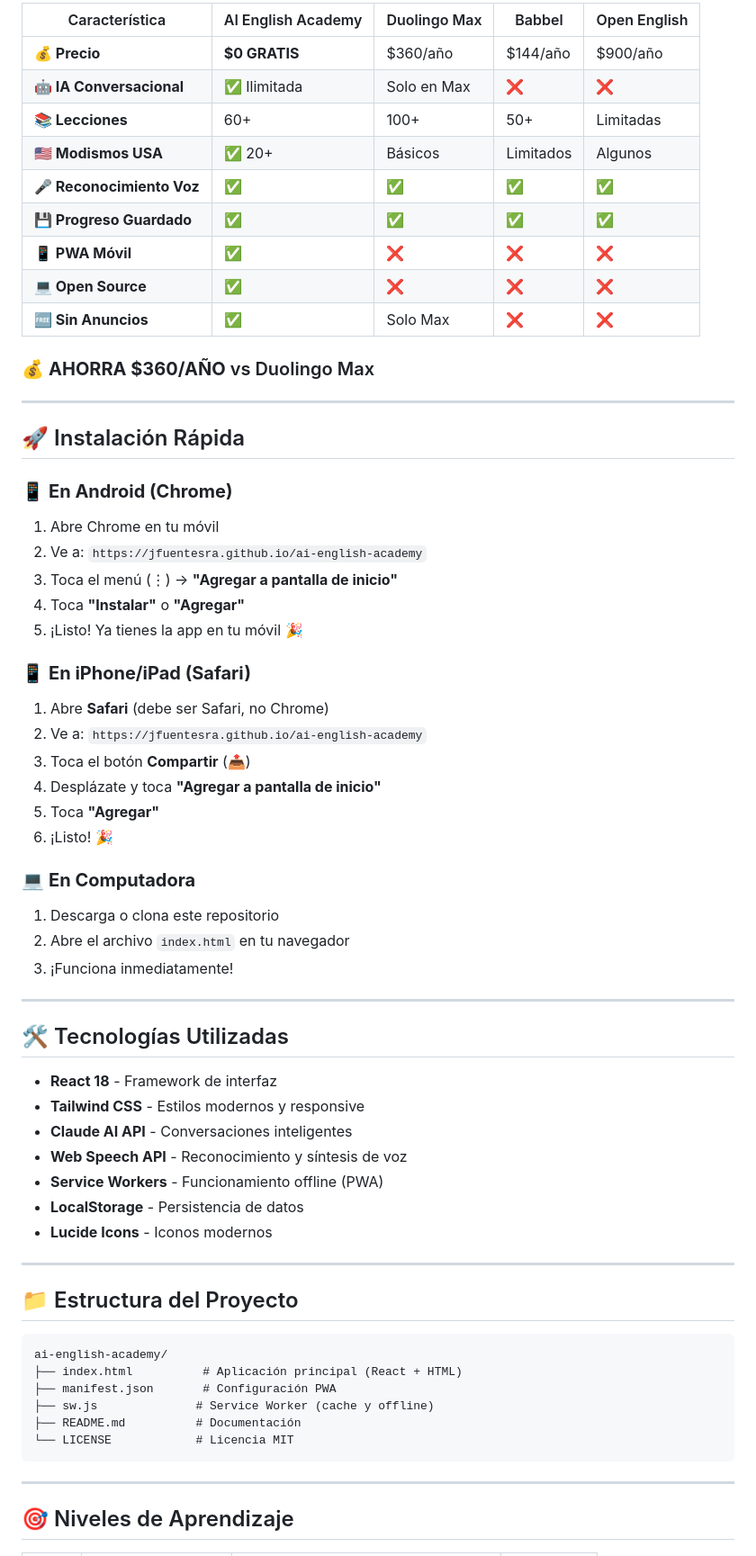
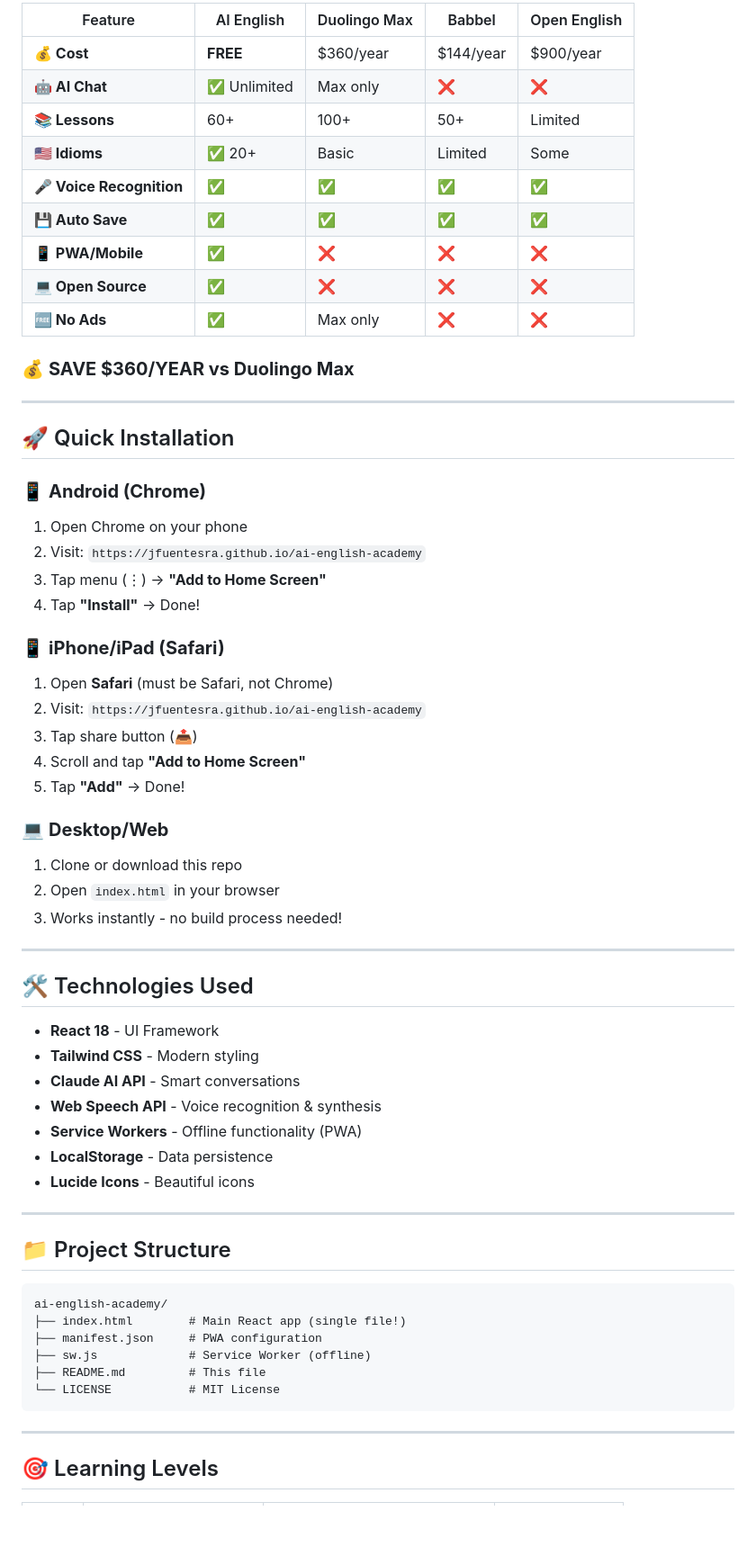
Before and after one commit to jfuentesra/ai-english-academy, a Markdown page: README.md, the part around one of its changes. Shown at 90% size. GitHub-like rendering; blank space fills up the shorter version.

````diff
--- a/README.md
+++ b/README.md
@@ -50,70 +65,69 @@ Interfaz premium con gradientes, animaciones y glassmorphism
 
-| Característica | AI English Academy | Duolingo Max | Babbel | Open English |
-|----------------|-------------------|--------------|--------|--------------|
-| **💰 Precio** | **$0 GRATIS** | $360/año | $144/año | $900/año |
-| **🤖 IA Conversacional** | ✅ Ilimitada | Solo en Max | ❌ | ❌ |
-| **📚 Lecciones** | 60+ | 100+ | 50+ | Limitadas |
-| **🇺🇸 Modismos USA** | ✅ 20+ | Básicos | Limitados | Algunos |
-| **🎤 Reconocimiento Voz** | ✅ | ✅ | ✅ | ✅ |
-| **💾 Progreso Guardado** | ✅ | ✅ | ✅ | ✅ |
-| **📱 PWA Móvil** | ✅ | ❌ | ❌ | ❌ |
+| Feature | AI English | Duolingo Max | Babbel | Open English |
+|---------|-----------|-------------|--------|---------------|
+| **💰 Cost** | **FREE** | $360/year | $144/year | $900/year |
+| **🤖 AI Chat** | ✅ Unlimited | Max only | ❌ | ❌ |
+| **📚 Lessons** | 60+ | 100+ | 50+ | Limited |
+| **🇺🇸 Idioms** | ✅ 20+ | Basic | Limited | Some |
+| **🎤 Voice Recognition** | ✅ | ✅ | ✅ | ✅ |
+| **💾 Auto Save** | ✅ | ✅ | ✅ | ✅ |
+| **📱 PWA/Mobile** | ✅ | ❌ | ❌ | ❌ |
 | **💻 Open Source** | ✅ | ❌ | ❌ | ❌ |
-| **🆓 Sin Anuncios** | ✅ | Solo Max | ❌ | ❌ |
+| **🆓 No Ads** | ✅ | Max only | ❌ | ❌ |
 
-### 💰 **AHORRA $360/AÑO** vs Duolingo Max
+### 💰 **SAVE $360/YEAR vs Duolingo Max**
 
 ---
 
-## 🚀 Instalación Rápida
+## 🚀 Quick Installation
 
-### 📱 **En Android (Chrome)**
+### 📱 **Android (Chrome)**
 
-1. Abre Chrome en tu móvil
-2. Ve a: `https://jfuentesra.github.io/ai-english-academy`
-3. Toca el menú (⋮) → **"Agregar a pantalla de inicio"**
-4. Toca **"Instalar"** o **"Agregar"**
-5. ¡Listo! Ya tienes la app en tu móvil 🎉
+1. Open Chrome on your phone
+2. Visit: `https://jfuentesra.github.io/ai-english-academy`
+3. Tap menu (⋮) → **"Add to Home Screen"**
+4. Tap **"Install"** → Done!
 
-### 📱 **En iPhone/iPad (Safari)**
+### 📱 **iPhone/iPad (Safari)**
 
-1. Abre **Safari** (debe ser Safari, no Chrome)
-2. Ve a: `https://jfuentesra.github.io/ai-english-academy`
-3. Toca el botón **Compartir** (📤)
-4. Desplázate y toca **"Agregar a pantalla de inicio"**
-5. Toca **"Agregar"**
-6. ¡Listo! 🎉
+1. Open **Safari** (must be Safari, not Chrome)
+2. Visit: `https://jfuentesra.github.io/ai-english-academy`
+3. Tap share button (📤)
+4. Scroll and tap **"Add to Home Screen"**
+5. Tap **"Add"** → Done!
 
-### 💻 **En Computadora**
+### 💻 **Desktop/Web**
 
-1. Descarga o clona este repositorio
-2. Abre el archivo `index.html` en tu navegador
-3. ¡Funciona inmediatamente!
+1. Clone or download this repo
+2. Open `index.html` in your browser
+3. Works instantly - no build process needed!
 
 ---
 
-## 🛠️ Tecnologías Utilizadas
+## 🛠️ Technologies Used
 
-- **React 18** - Framework de interfaz
-- **Tailwind CSS** - Estilos modernos y responsive
-- **Claude AI API** - Conversaciones inteligentes
-- **Web Speech API** - Reconocimiento y síntesis de voz
-- **Service Workers** - Funcionamiento offline (PWA)
-- **LocalStorage** - Persistencia de datos
-- **Lucide Icons** - Iconos modernos
+- **React 18** - UI Framework
+- **Tailwind CSS** - Modern styling
+- **Claude AI API** - Smart conversations
+- **Web Speech API** - Voice recognition & synthesis
+- **Service Workers** - Offline functionality (PWA)
+- **LocalStorage** - Data persistence
+- **Lucide Icons** - Beautiful icons
 
 ---
 
-## 📁 Estructura del Proyecto
+## 📁 Project Structure
+
 ```
 ai-english-academy/
-├── index.html          # Aplicación principal (React + HTML)
-├── manifest.json       # Configuración PWA
-├── sw.js              # Service Worker (cache y offline)
-├── README.md          # Documentación
-└── LICENSE            # Licencia MIT
+├── index.html        # Main React app (single file!)
+├── manifest.json     # PWA configuration
+├── sw.js             # Service Worker (offline)
+├── README.md         # This file
+└── LICENSE           # MIT License
 ```
 
 ---
 
-## 🎯 Niveles de Aprendizaje
+## 🎯 Learning Levels
 
````
Also changed, not shown: other parts of README.md (+190 -238 lines).
